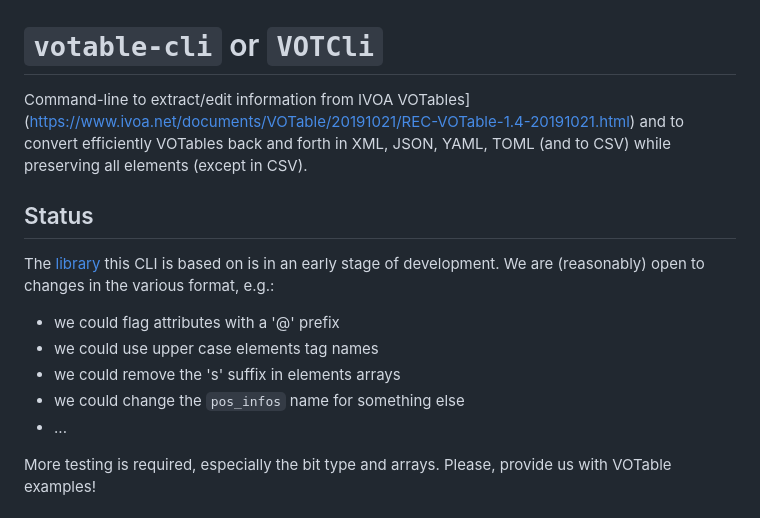
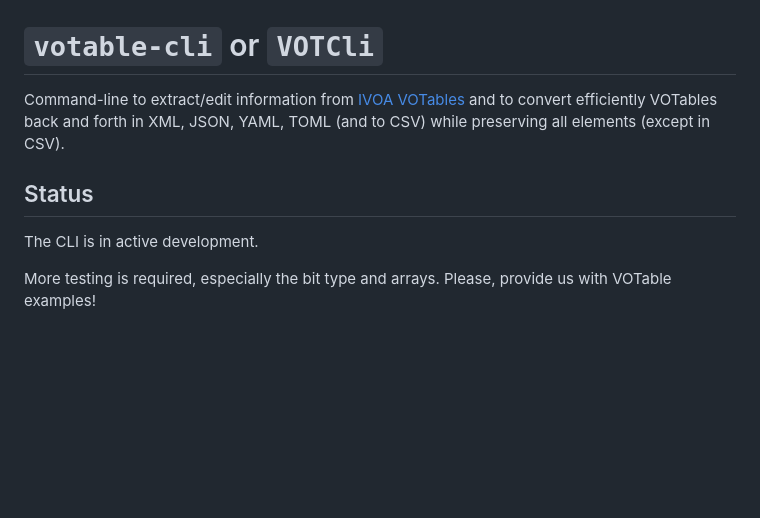
Before and after one commit to cds-astro/cds-votable-rust, a Markdown page: crates/cli/README.md, the part around one of its changes. Drawn GitHub-style; blank space fills up the shorter version.

```diff
--- a/crates/cli/README.md
+++ b/crates/cli/README.md
@@ -2,19 +2,12 @@
 
 # `votable-cli` or `VOTCli`
 
-Command-line to extract/edit information from IVOA VOTables](https://www.ivoa.net/documents/VOTable/20191021/REC-VOTable-1.4-20191021.html)
+Command-line to extract/edit information from [IVOA VOTables](https://www.ivoa.net/documents/VOTable/20191021/REC-VOTable-1.4-20191021.html)
 and to convert efficiently VOTables back and forth in XML, JSON, YAML, TOML (and to CSV) while preserving all elements (except in CSV).
 
 ## Status
 
-The [library](https://github.com/cds-astro/cds-votable-rust) this CLI
-is based on is in an early stage of development.
-We are (reasonably) open to changes in the various format, e.g.:
-* we could flag attributes with a '@' prefix
-* we could use upper case elements tag names
-* we could remove the 's' suffix in elements arrays
-* we could change the `pos_infos` name for something else
-* ...
+The CLI is in active development.
 
 More testing is required, especially the bit type and arrays.
 Please, provide us with VOTable examples!
```
Also changed, not shown: other parts of crates/cli/README.md (+49 -5 lines).
